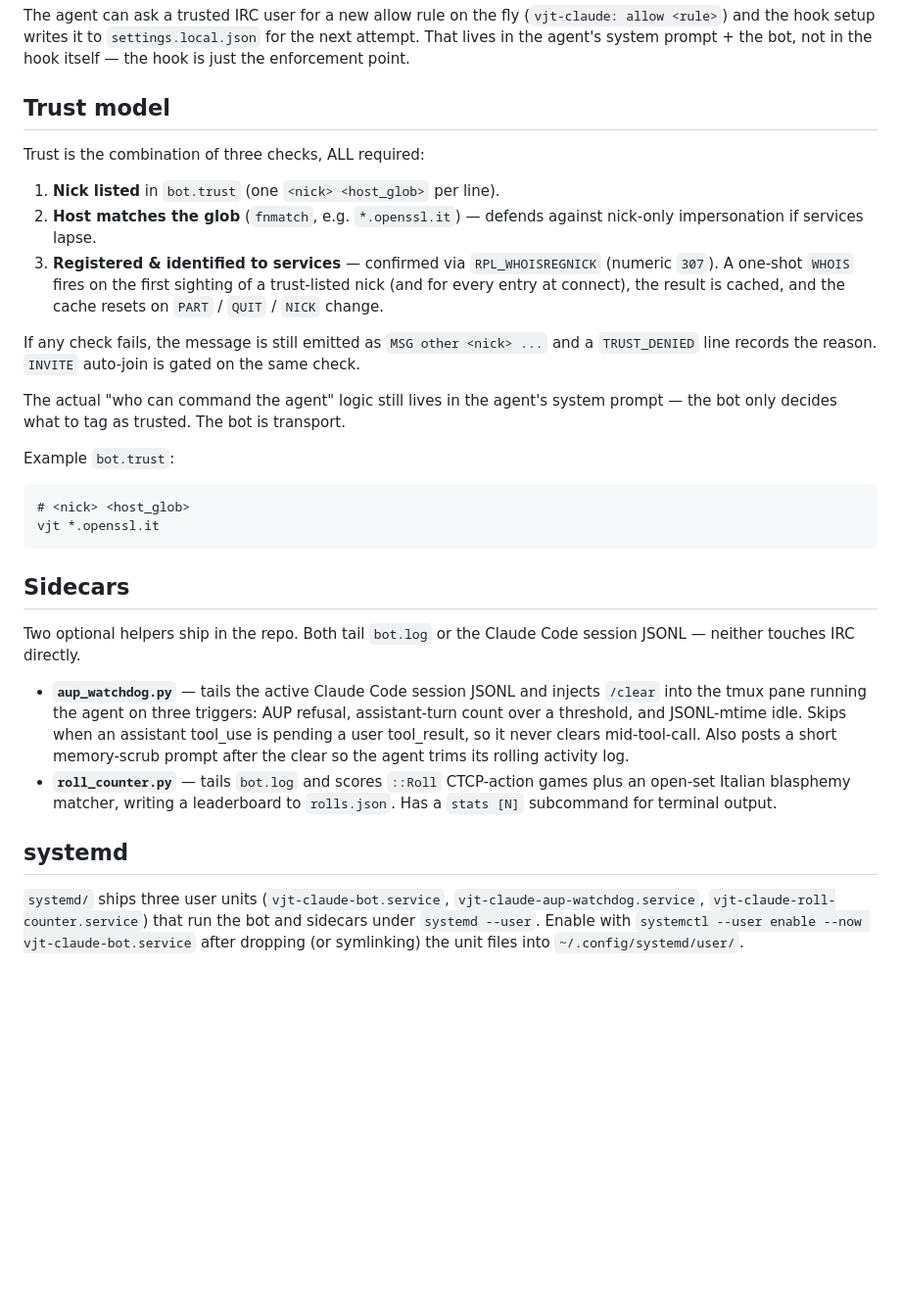
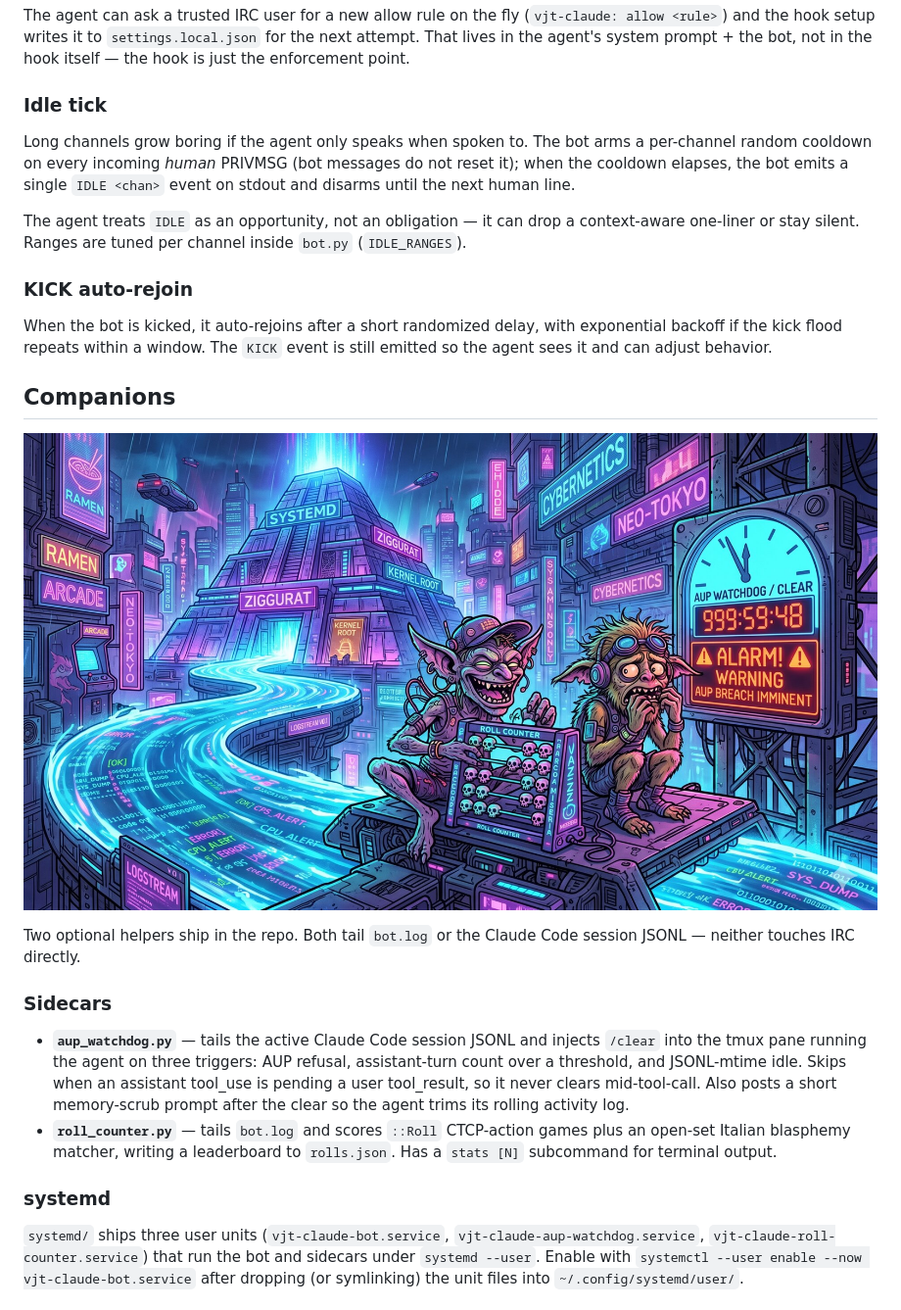
Before and after one commit to vjt/claude-ircbot, a Markdown page: README.md, the part around one of its changes. Shown at 98% size. Rendered like a GitHub page; pictures changed too: docs/img/companions.jpg (added); blank space fills up the shorter version.

````diff
--- a/README.md
+++ b/README.md
@@ -79,33 +102,28 @@ Tool(key:value)                 # generic key:value equality on tool_input
 
 The agent can ask a trusted IRC user for a new allow rule on the fly (`vjt-claude: allow <rule>`) and the hook setup writes it to `settings.local.json` for the next attempt. That lives in the agent's system prompt + the bot, not in the hook itself — the hook is just the enforcement point.
 
-## Trust model
+### Idle tick
 
-Trust is the combination of three checks, ALL required:
+Long channels grow boring if the agent only speaks when spoken to. The bot arms a per-channel random cooldown on every incoming *human* PRIVMSG (bot messages do not reset it); when the cooldown elapses, the bot emits a single `IDLE <chan>` event on stdout and disarms until the next human line.
 
-1. **Nick listed** in `bot.trust` (one `<nick> <host_glob>` per line).
-2. **Host matches the glob** (`fnmatch`, e.g. `*.openssl.it`) — defends against nick-only impersonation if services lapse.
-3. **Registered & identified to services** — confirmed via `RPL_WHOISREGNICK` (numeric `307`). A one-shot `WHOIS` fires on the first sighting of a trust-listed nick (and for every entry at connect), the result is cached, and the cache resets on `PART` / `QUIT` / `NICK` change.
+The agent treats `IDLE` as an opportunity, not an obligation — it can drop a context-aware one-liner or stay silent. Ranges are tuned per channel inside `bot.py` (`IDLE_RANGES`).
 
-If any check fails, the message is still emitted as `MSG other <nick> ...` and a `TRUST_DENIED` line records the reason. `INVITE` auto-join is gated on the same check.
+### KICK auto-rejoin
 
-The actual "who can command the agent" logic still lives in the agent's system prompt — the bot only decides what to tag as trusted. The bot is transport.
+When the bot is kicked, it auto-rejoins after a short randomized delay, with exponential backoff if the kick flood repeats within a window. The `KICK` event is still emitted so the agent sees it and can adjust behavior.
 
-Example `bot.trust`:
+## Companions
 
-```
-# <nick> <host_glob>
-vjt *.openssl.it
-```
-
-## Sidecars
+![companions](docs/img/companions.jpg)
 
 Two optional helpers ship in the repo. Both tail `bot.log` or the Claude Code session JSONL — neither touches IRC directly.
+
+### Sidecars
 
 - **`aup_watchdog.py`** — tails the active Claude Code session JSONL and injects `/clear` into the tmux pane running the agent on three triggers: AUP refusal, assistant-turn count over a threshold, and JSONL-mtime idle. Skips when an assistant tool_use is pending a user tool_result, so it never clears mid-tool-call. Also posts a short memory-scrub prompt after the clear so the agent trims its rolling activity log.
 - **`roll_counter.py`** — tails `bot.log` and scores `::Roll` CTCP-action games plus an open-set Italian blasphemy matcher, writing a leaderboard to `rolls.json`. Has a `stats [N]` subcommand for terminal output.
 
-## systemd
+### systemd
 
 `systemd/` ships three user units (`vjt-claude-bot.service`, `vjt-claude-aup-watchdog.service`, `vjt-claude-roll-counter.service`) that run the bot and sidecars under `systemd --user`. Enable with `systemctl --user enable --now vjt-claude-bot.service` after dropping (or symlinking) the unit files into `~/.config/systemd/user/`.
 
````
Also changed, not shown: other parts of README.md (+33 -10 lines), docs/img/agent.jpg (added), docs/img/running.jpg (added).
